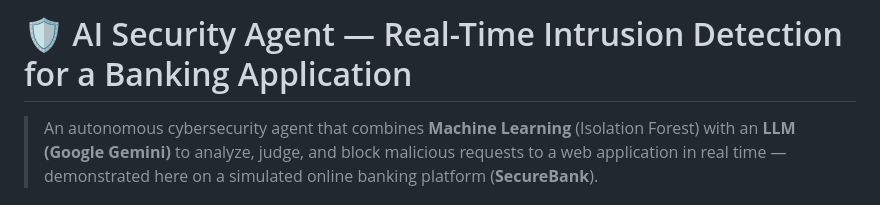
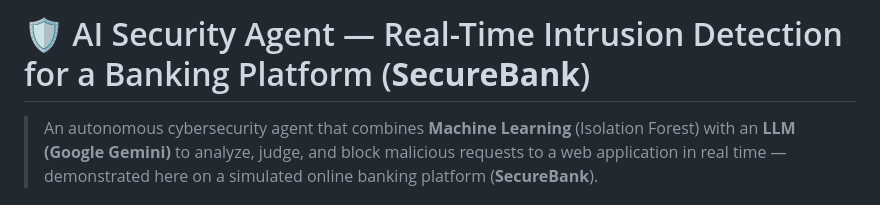
Before and after one commit to Yasser-02G/Security-Agent-IA, a Markdown page: README.md, the part around the change. Drawn GitHub-style.

```diff
--- a/README.md
+++ b/README.md
@@ -1,4 +1,4 @@
-# 🛡️ AI Security Agent — Real-Time Intrusion Detection for a Banking Application
+# 🛡️ AI Security Agent — Real-Time Intrusion Detection for a Banking Platform (**SecureBank**)
 
 > An autonomous cybersecurity agent that combines **Machine Learning** (Isolation Forest) with an **LLM (Google Gemini)** to analyze, judge, and block malicious requests to a web application in real time — demonstrated here on a simulated online banking platform (**SecureBank**).
 
```
